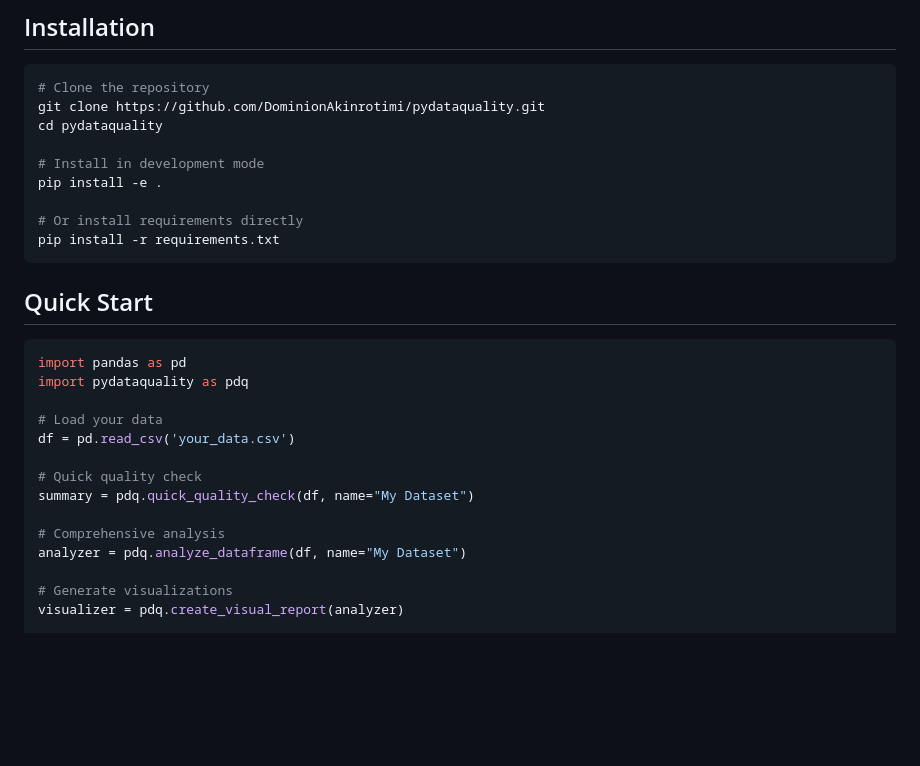
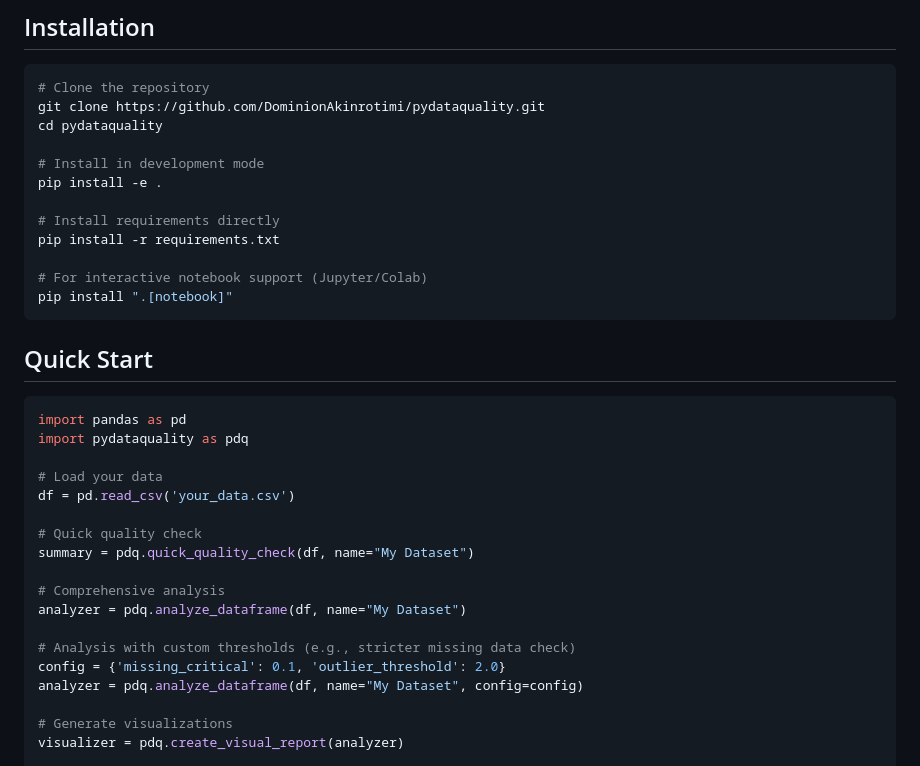
Before and after one commit to DominionAkinrotimi/PyDataQuality, a Markdown page: README.md, the part around the change. Rendered like a GitHub page; blank space fills up the shorter version.

Commit message:
Revise README for clarity and additional details
Updated README.md to enhance project description, features, installation instructions, and examples.

````diff
--- a/README.md
+++ b/README.md
@@ -91,8 +91,11 @@ cd pydataquality
 # Install in development mode
 pip install -e .
 
-# Or install requirements directly
+# Install requirements directly
 pip install -r requirements.txt
+
+# For interactive notebook support (Jupyter/Colab)
+pip install ".[notebook]"
 ```
 
 ## Quick Start
@@ -109,6 +112,10 @@ summary = pdq.quick_quality_check(df, name="My Dataset")
 
 # Comprehensive analysis
 analyzer = pdq.analyze_dataframe(df, name="My Dataset")
+
+# Analysis with custom thresholds (e.g., stricter missing data check)
+config = {'missing_critical': 0.1, 'outlier_threshold': 2.0}
+analyzer = pdq.analyze_dataframe(df, name="My Dataset", config=config)
 
 # Generate visualizations
 visualizer = pdq.create_visual_report(analyzer)
````
